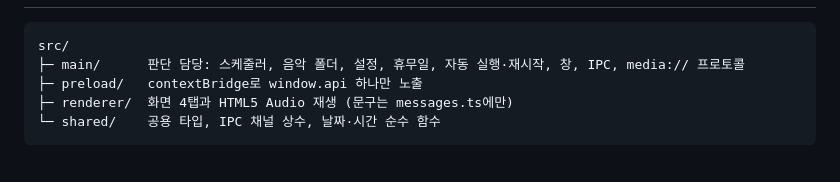
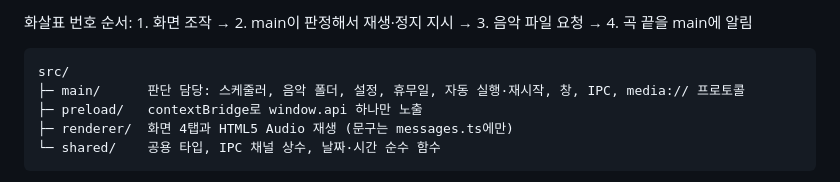
Before and after one commit to nile27/music-timetable, a Markdown page: README.md, the part around one of its changes. Drawn GitHub-style.

Commit message:
docs: README에 아키텍처 흐름도 추가
Co-Authored-By: Claude Opus 5.5 <noreply@anthropic.com>

````diff
--- a/README.md
+++ b/README.md
@@ -62,3 +114,5 @@
+화살표 번호 순서: 1. 화면 조작 → 2. main이 판정해서 재생·정지 지시 → 3. 음악 파일 요청 → 4. 곡 끝을 main에 알림
+
 ```
 src/
 ├─ main/      판단 담당: 스케줄러, 음악 폴더, 설정, 휴무일, 자동 실행·재시작, 창, IPC, media:// 프로토콜
````
Also changed, not shown: other parts of README.md (+52 -0 lines).
